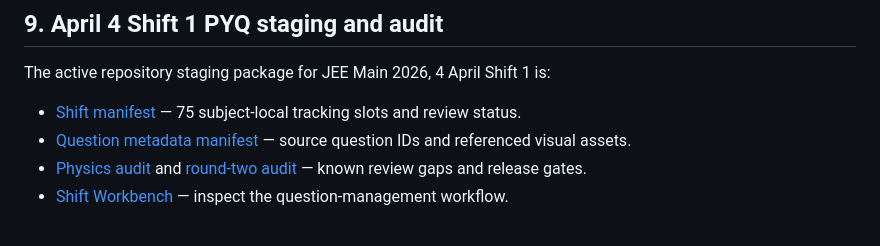
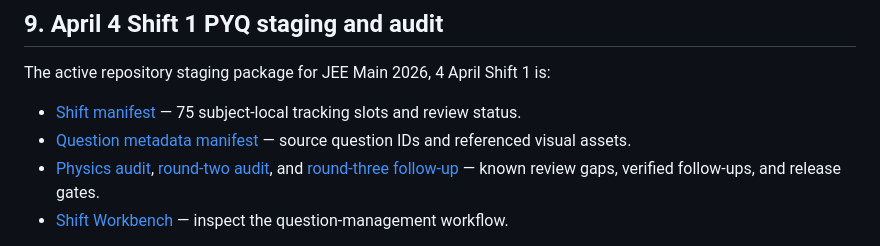
Before and after one commit to bhavishyacodz/BLACK-JEE, a Markdown page: README.md, the part around the change. Rendered like a GitHub page.

Commit message:
docs: link latest April 4 follow-up audit

```diff
--- a/README.md
+++ b/README.md
@@ -120,7 +120,7 @@ The active repository staging package for JEE Main 2026, 4 April Shift 1 is:
 
 - [Shift manifest](assets/questions/jee-main-2026-apr-4-shift-1/shift-manifest.json) — 75 subject-local tracking slots and review status.
 - [Question metadata manifest](assets/questions/jee-main-2026-apr-4-shift-1/manifest.json) — source question IDs and referenced visual assets.
-- [Physics audit](assets/questions/jee-main-2026-apr-4-shift-1/PHYSICS_AUDIT_ROUND1.md) and [round-two audit](assets/questions/jee-main-2026-apr-4-shift-1/SECOND_AUDIT_ROUND2.md) — known review gaps and release gates.
+- [Physics audit](assets/questions/jee-main-2026-apr-4-shift-1/PHYSICS_AUDIT_ROUND1.md), [round-two audit](assets/questions/jee-main-2026-apr-4-shift-1/SECOND_AUDIT_ROUND2.md), and [round-three follow-up](assets/questions/jee-main-2026-apr-4-shift-1/THIRD_AUDIT_ROUND3.md) — known review gaps, verified follow-ups, and release gates.
 - [Shift Workbench](https://bhavishyacodz.github.io/BLACK-JEE/shift-workbench.html) — inspect the question-management workflow.
 
 The GitHub Actions **April 4 Shift 1 manifest audit** checks the 75-slot structure, subject counts, draft-only staging policy, and existence of referenced assets. It is a structural check only; it does not prove official question wording, answer-key correctness, solution quality, or source-diagram fidelity.
```
